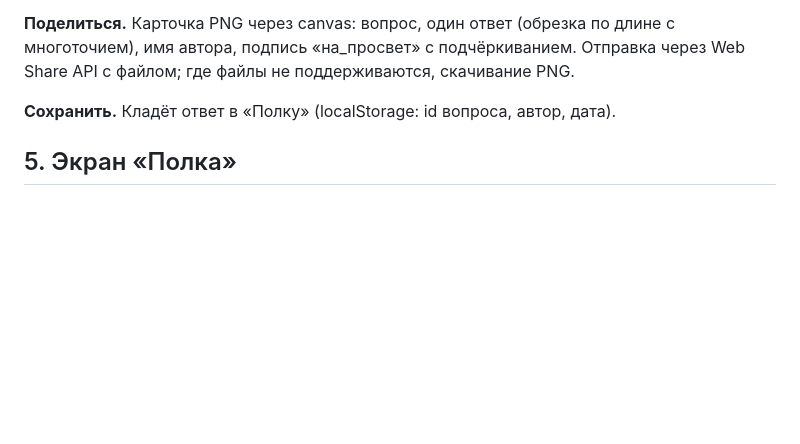
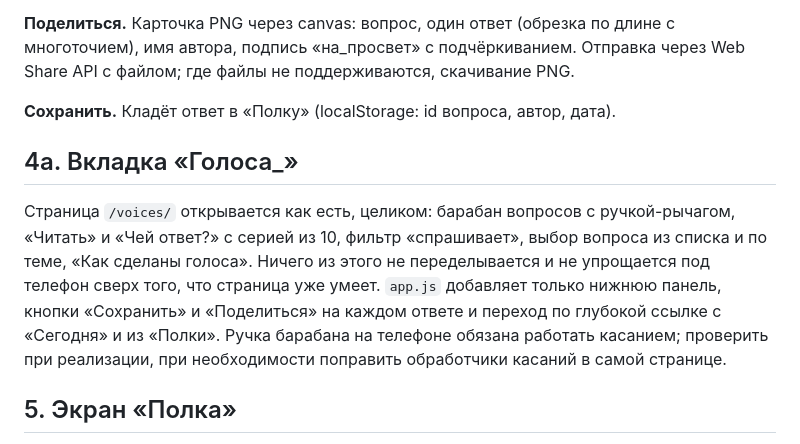
Before and after one commit to samvelkoch/naprosvet, a Markdown page: docs/specs/2026-10-10-app-pwa-design.md, the part around the change. Drawn GitHub-style; blank space fills up the shorter version.

Commit message:
Спека: вкладка «Голоса_» = страница раздела как есть, с ручкой барабана
Co-Authored-By: Claude Fable 5.1 <noreply@anthropic.com>

```diff
--- a/docs/specs/2026-10-10-app-pwa-design.md
+++ b/docs/specs/2026-10-10-app-pwa-design.md
@@ -62,6 +62,10 @@
 
 **Сохранить.** Кладёт ответ в «Полку» (localStorage: id вопроса, автор, дата).
 
+## 4а. Вкладка «Голоса_»
+
+Страница `/voices/` открывается как есть, целиком: барабан вопросов с ручкой-рычагом, «Читать» и «Чей ответ?» с серией из 10, фильтр «спрашивает», выбор вопроса из списка и по теме, «Как сделаны голоса». Ничего из этого не переделывается и не упрощается под телефон сверх того, что страница уже умеет. `app.js` добавляет только нижнюю панель, кнопки «Сохранить» и «Поделиться» на каждом ответе и переход по глубокой ссылке с «Сегодня» и из «Полки». Ручка барабана на телефоне обязана работать касанием; проверить при реализации, при необходимости поправить обработчики касаний в самой странице.
+
 ## 5. Экран «Полка»
 
 - Календарь месяца из точек: день, в который открывали «Сегодня» или любую страницу приложения, отмечается терракотовой точкой. Без серий, очков и напоминаний «не прервите цепочку».
```
